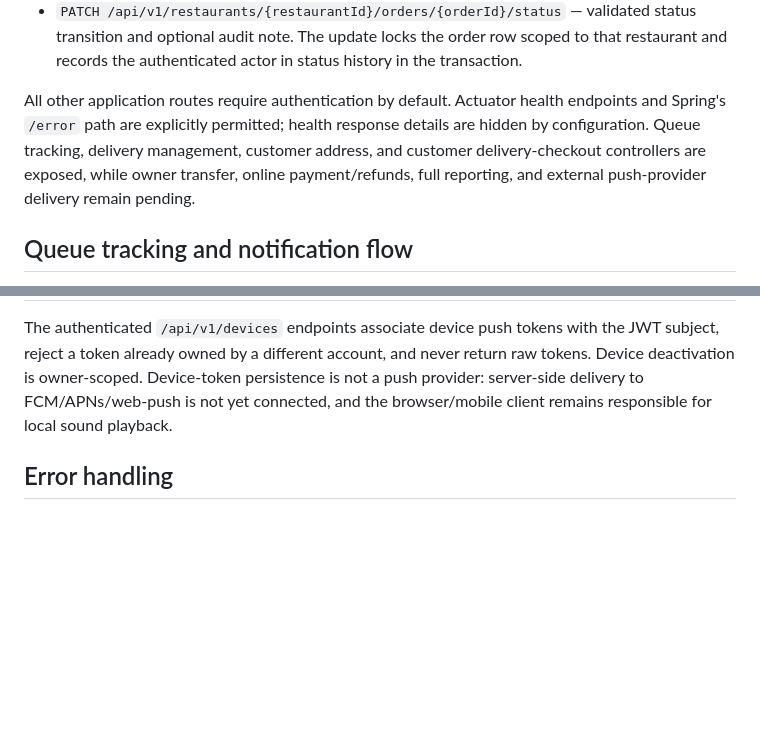
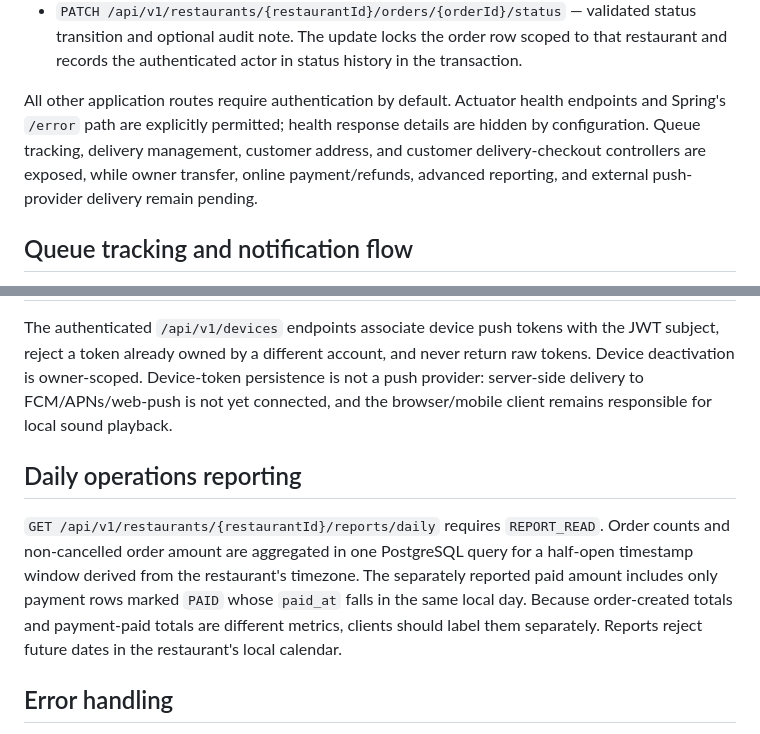
Before and after one commit to waiyanphyo-max/Restaurant-Platform, a Markdown page: docs/architecture.md, 2 parts joined by grey strips. Drawn GitHub-style; blank space fills up the shorter version.

Commit message:
Document daily reporting aggregates and timezone boundaries

```diff
--- a/docs/architecture.md
+++ b/docs/architecture.md
@@ -47,7 +47,7 @@ The following manager-order routes require a valid bearer token and an appropria
 - `GET /api/v1/restaurants/{restaurantId}/orders/{orderId}` — order details, item/modifier snapshots, and status history. The service first scopes the order by both IDs, then loads child data in batches.
 - `PATCH /api/v1/restaurants/{restaurantId}/orders/{orderId}/status` — validated status transition and optional audit note. The update locks the order row scoped to that restaurant and records the authenticated actor in status history in the transaction.
 
-All other application routes require authentication by default. Actuator health endpoints and Spring's `/error` path are explicitly permitted; health response details are hidden by configuration. Queue tracking, delivery management, customer address, and customer delivery-checkout controllers are exposed, while owner transfer, online payment/refunds, full reporting, and external push-provider delivery remain pending.
+All other application routes require authentication by default. Actuator health endpoints and Spring's `/error` path are explicitly permitted; health response details are hidden by configuration. Queue tracking, delivery management, customer address, and customer delivery-checkout controllers are exposed, while owner transfer, online payment/refunds, advanced reporting, and external push-provider delivery remain pending.
 
 ## Queue tracking and notification flow
 
@@ -111,6 +111,10 @@ Customer order history queries use `orders.customer_id` derived from the validat
 
 The authenticated `/api/v1/devices` endpoints associate device push tokens with the JWT subject, reject a token already owned by a different account, and never return raw tokens. Device deactivation is owner-scoped. Device-token persistence is not a push provider: server-side delivery to FCM/APNs/web-push is not yet connected, and the browser/mobile client remains responsible for local sound playback.
 
+## Daily operations reporting
+
+`GET /api/v1/restaurants/{restaurantId}/reports/daily` requires `REPORT_READ`. Order counts and non-cancelled order amount are aggregated in one PostgreSQL query for a half-open timestamp window derived from the restaurant's timezone. The separately reported paid amount includes only payment rows marked `PAID` whose `paid_at` falls in the same local day. Because order-created totals and payment-paid totals are different metrics, clients should label them separately. Reports reject future dates in the restaurant's local calendar.
+
 ## Error handling
 
 Business errors use `ApiException` and stable machine-readable codes. `GlobalExceptionHandler` maps validation, data conflicts, and framework `ResponseStatusException` errors into the shared `ApiErrorResponse` structure. Authentication/authorization filter errors are handled by `ApiSecurityErrorHandler`.
```
